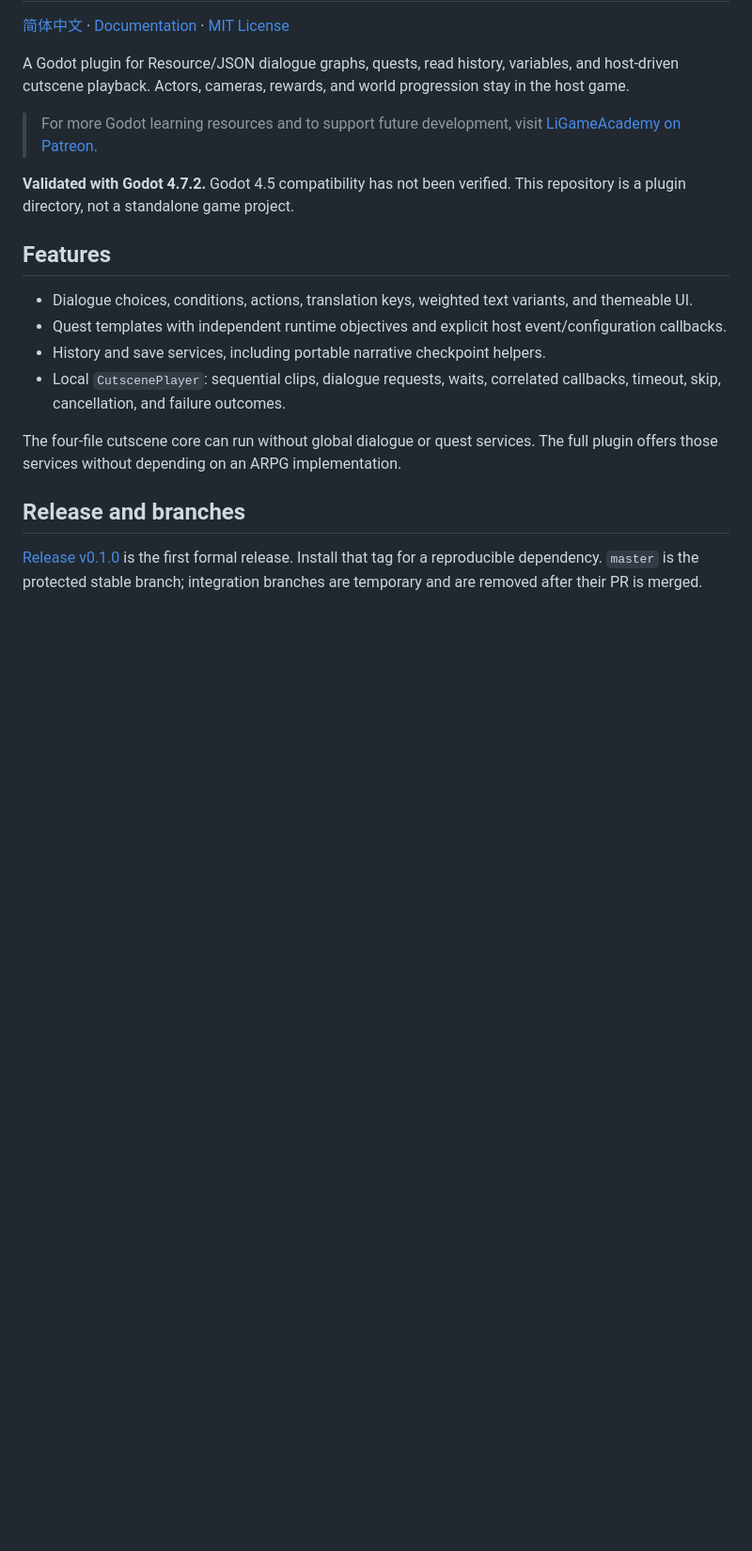
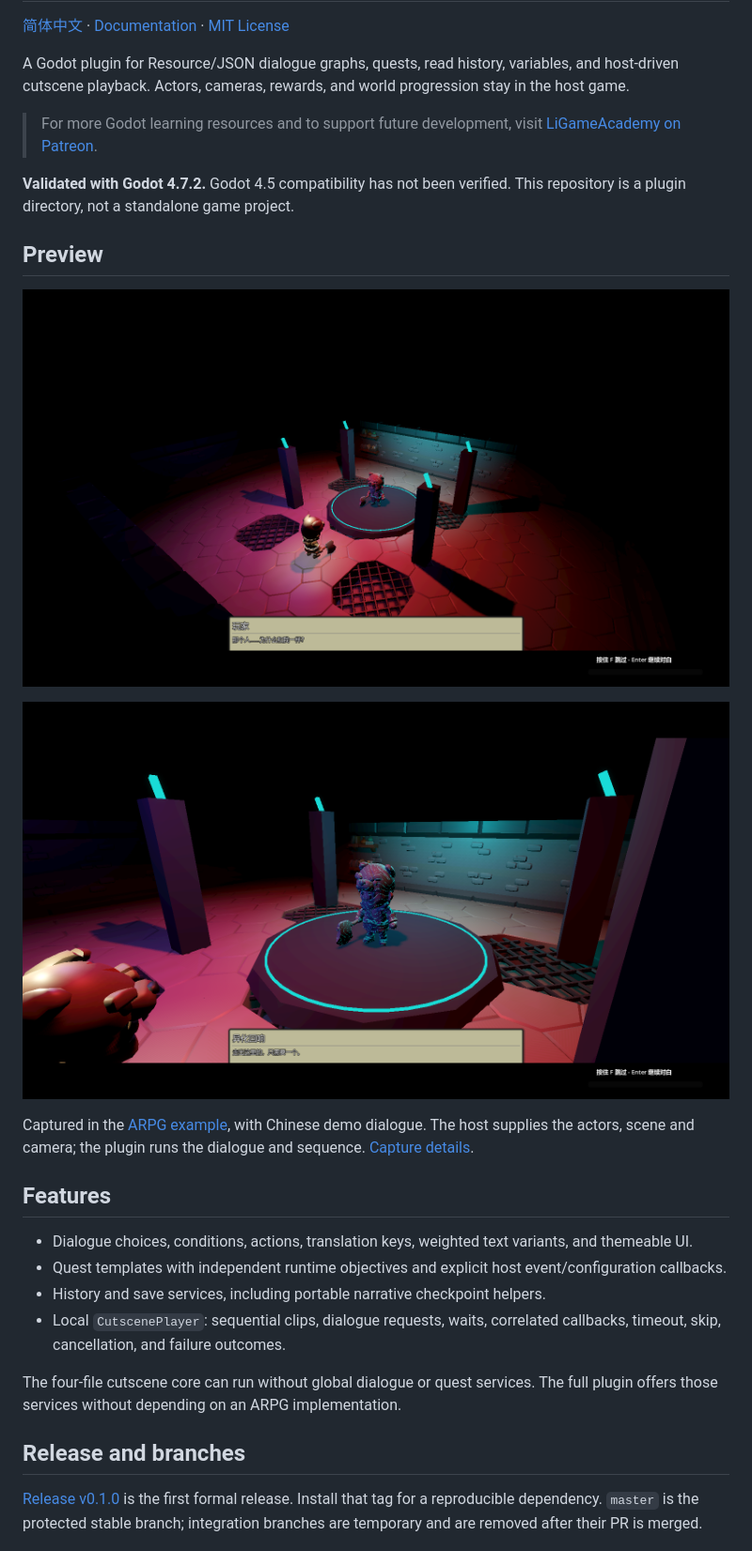
Before and after one commit to LiGameAcademy/laoli_dialogue_system, a Markdown page: README.md, the part around the change. Shown at 94% size. Rendered like a GitHub page; pictures changed too: docs/screenshots/boss_challenge.png (added), docs/screenshots/cutscene_dialogue.png (added); blank space fills up the shorter version.

```diff
--- a/README.md
+++ b/README.md
@@ -7,6 +7,14 @@ A Godot plugin for Resource/JSON dialogue graphs, quests, read history, variable
 > For more Godot learning resources and to support future development, visit [LiGameAcademy on Patreon](https://www.patreon.com/cw/LiGameAcademy).
 
 **Validated with Godot 4.7.2.** Godot 4.5 compatibility has not been verified. This repository is a plugin directory, not a standalone game project.
+
+## Preview
+
+![Host-driven cutscene and dialogue in the ARPG example](docs/screenshots/cutscene_dialogue.png)
+
+![Boss introduction using the cutscene sequence](docs/screenshots/boss_challenge.png)
+
+Captured in the [ARPG example](https://github.com/LiGameAcademy/godot_simple_arpg_demo), with Chinese demo dialogue. The host supplies the actors, scene and camera; the plugin runs the dialogue and sequence. [Capture details](docs/screenshots/README.md).
 
 ## Features
 
```
Also changed, not shown: README_zh-CN.md (+8 -0 lines), docs/screenshots/README.md (added, +12 -0 lines).
